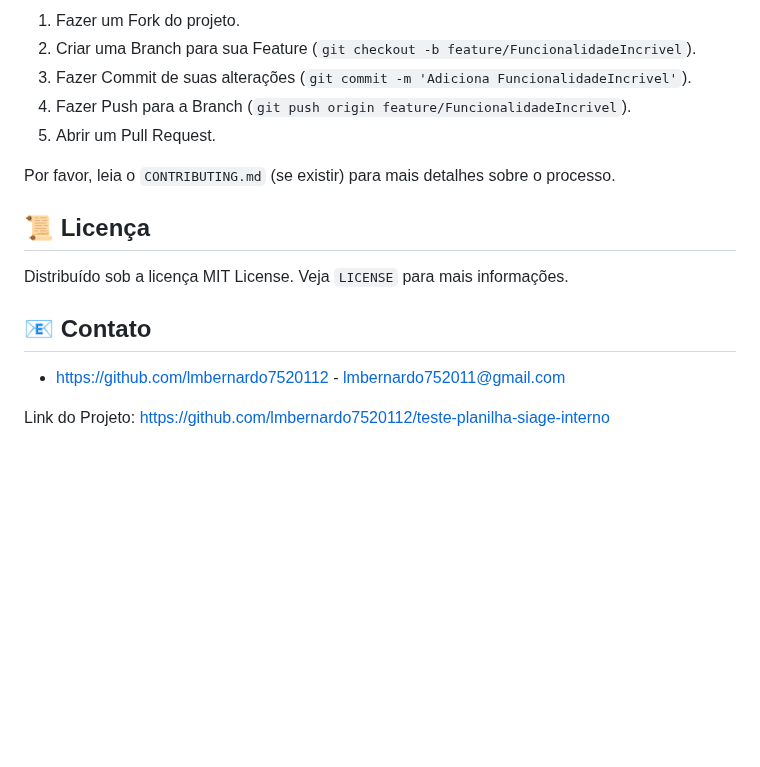
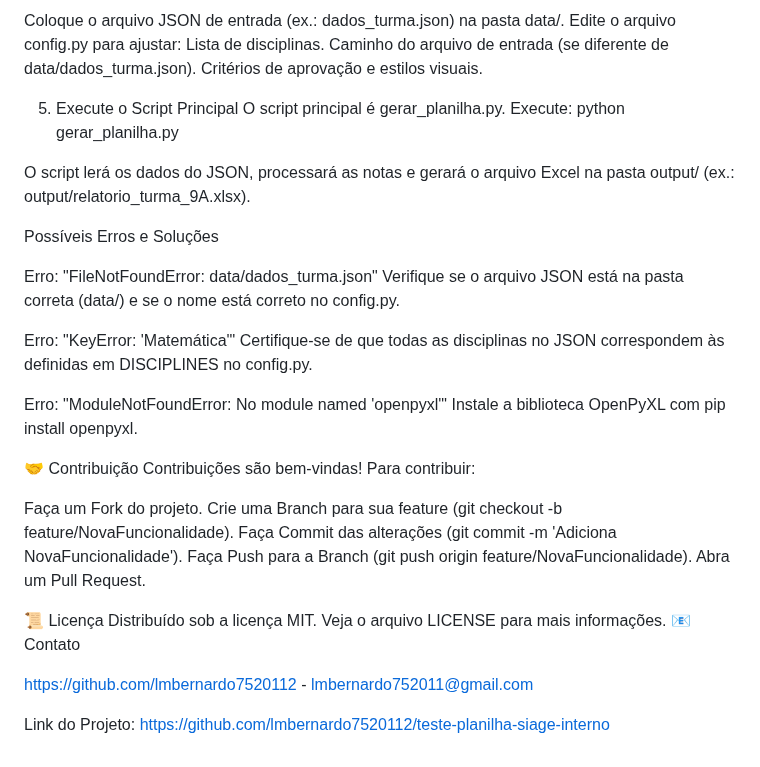
Before and after one commit to lmbernardo7520112/teste-planilha-siage-interno, a Markdown page: README.md, the part around one of its changes. Drawn GitHub-style; blank space fills up the shorter version.

```diff
--- a/README.md
+++ b/README.md
@@ -122,37 +134,47 @@ Contribuições são bem-vindas! Se você tem sugestões para melhorar o sistema
 
-1.  Fazer um Fork do projeto.
-2.  Criar uma Branch para sua Feature (`git checkout -b feature/FuncionalidadeIncrivel`).
-3.  Fazer Commit de suas alterações (`git commit -m 'Adiciona FuncionalidadeIncrivel'`).
-4.  Fazer Push para a Branch (`git push origin feature/FuncionalidadeIncrivel`).
-5.  Abrir um Pull Request.
+Coloque o arquivo JSON de entrada (ex.: dados_turma.json) na pasta data/.
+Edite o arquivo config.py para ajustar:
+Lista de disciplinas.
+Caminho do arquivo de entrada (se diferente de data/dados_turma.json).
+Critérios de aprovação e estilos visuais.
 
-Por favor, leia o `CONTRIBUTING.md` (se existir) para mais detalhes sobre o processo.
 
-## 📜 Licença
 
-Distribuído sob a licença MIT License. Veja `LICENSE` para mais informações.
+5. Execute o Script Principal
+O script principal é gerar_planilha.py. Execute:
+python gerar_planilha.py
 
-<!-- CONTATOS -->
-## 📧 Contato
 
- - [https://github.com/lmbernardo7520112](https://github.com/lmbernardo7520112) - lmbernardo752011@gmail.com
+O script lerá os dados do JSON, processará as notas e gerará o arquivo Excel na pasta output/ (ex.: output/relatorio_turma_9A.xlsx).
 
-Link do Projeto: [https://github.com/lmbernardo7520112/teste-planilha-siage-interno](https://github.com/lmbernardo7520112/teste-planilha-siage-interno)
+Possíveis Erros e Soluções
 
-<!-- MARKDOWN LINKS & IMAGES -->
-<!-- Corrija os links conforme necessário, especialmente para o arquivo LICENSE -->
-[License-shield]: https://img.shields.io/github/license/lmbernardo7520112/teste-planilha-siage-interno?style=flat-square&color=informational
-[License-url]: https://github.com/lmbernardo7520112/teste-planilha-siage-interno/blob/main/LICENSE
-[Contributors-shield]: https://img.shields.io/github/contributors/lmbernardo7520112/teste-planilha-siage-interno?style=flat-square&color=informational
-[Contributors-url]: https://github.com/lmbernardo7520112/teste-planilha-siage-interno/graphs/contributors
-[Forks-shield]: https://img.shields.io/github/forks/lmbernardo7520112/teste-planilha-siage-interno?style=flat-square&color=informational
-[Forks-url]: https://github.com/lmbernardo7520112/teste-planilha-siage-interno/network/members
-[Stars-shield]: https://img.shields.io/github/stars/lmbernardo7520112/teste-planilha-siage-interno?style=flat-square&color=informational
-[Stars-url]: https://github.com/lmbernardo7520112/teste-planilha-siage-interno/stargazers
-[Issues-shield]: https://img.shields.io/github/issues/lmbernardo7520112/teste-planilha-siage-interno?style=flat-square&color=informational
-[Issues-url]: https://github.com/lmbernardo7520112/teste-planilha-siage-interno/issues
+Erro: "FileNotFoundError: data/dados_turma.json"
+Verifique se o arquivo JSON está na pasta correta (data/) e se o nome está correto no config.py.
 
-[Python-shield]: https://img.shields.io/badge/Python-3776AB?style=flat-square&logo=python&logoColor=white
-[Python-url]: https://www.python.org/
-[OpenPyXL-shield]: https://img.shields.io/badge/OpenPyXL-107C41?style=flat-square&logo=python&logoColor=white
-[OpenPyXL-url]: https://openpyxl.readthedocs.io/en/stable/
+
+Erro: "KeyError: 'Matemática'"
+Certifique-se de que todas as disciplinas no JSON correspondem às definidas em DISCIPLINES no config.py.
+
+
+Erro: "ModuleNotFoundError: No module named 'openpyxl'"
+Instale a biblioteca OpenPyXL com pip install openpyxl.
+
+
+
+🤝 Contribuição
+Contribuições são bem-vindas! Para contribuir:
+
+Faça um Fork do projeto.
+Crie uma Branch para sua feature (git checkout -b feature/NovaFuncionalidade).
+Faça Commit das alterações (git commit -m 'Adiciona NovaFuncionalidade').
+Faça Push para a Branch (git push origin feature/NovaFuncionalidade).
+Abra um Pull Request.
+
+📜 Licença
+Distribuído sob a licença MIT. Veja o arquivo LICENSE para mais informações.
+📧 Contato
+
+https://github.com/lmbernardo7520112 - lmbernardo752011@gmail.com
+
+Link do Projeto: https://github.com/lmbernardo7520112/teste-planilha-siage-interno
```
Also changed, not shown: other parts of README.md (+105 -93 lines).
